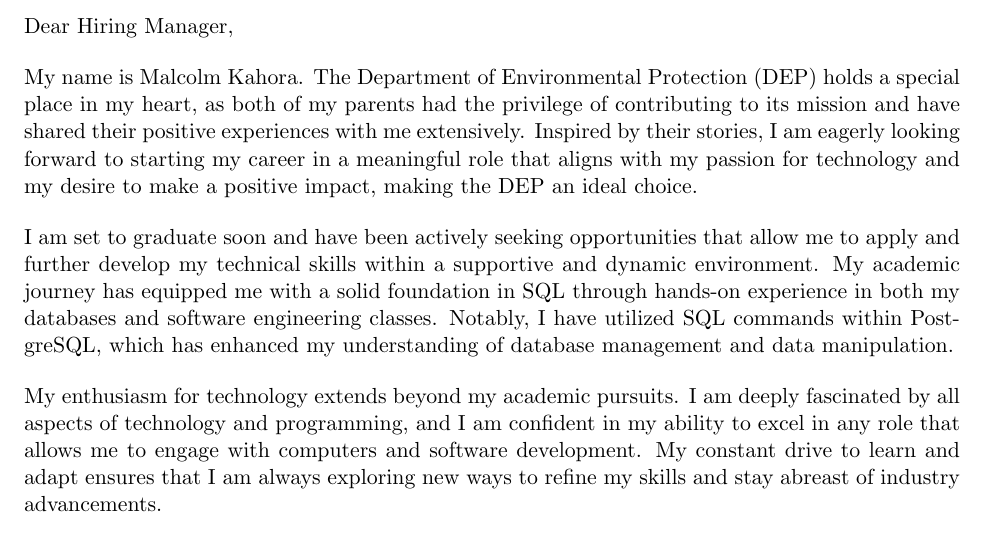
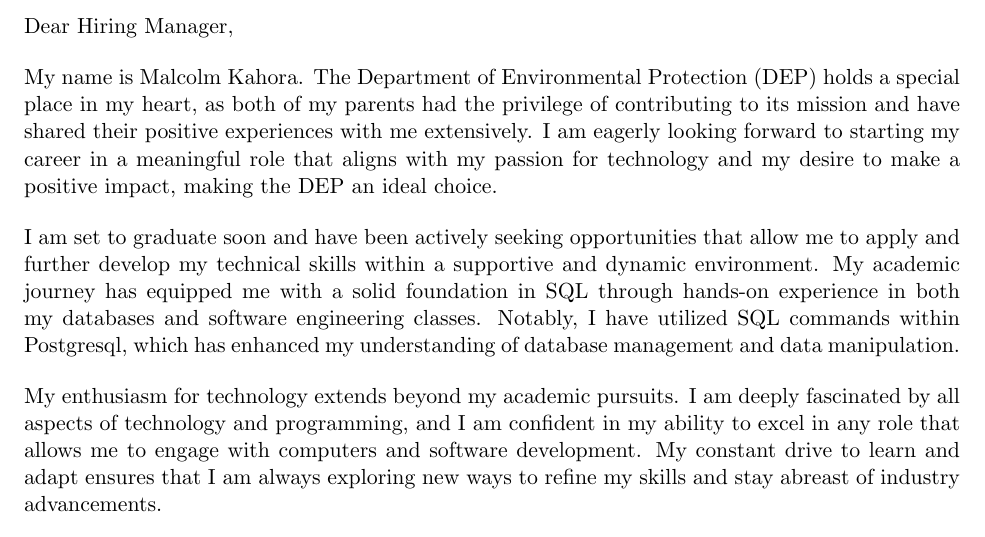
Before and after one commit to k-kahora/resume, a LaTeX document (coverletter.tex): part of the page, cut so that both start at the same text. Compiled offline with pdfLaTeX.

Commit message:
Cover letter additions

```diff
--- a/coverletter.tex
+++ b/coverletter.tex
@@ -44,9 +44,9 @@
 Dear Hiring Manager,
 
 % Body
-My name is Malcolm Kahora. The Department of Environmental Protection (DEP) holds a special place in my heart, as both of my parents had the privilege of contributing to its mission and have shared their positive experiences with me extensively. Inspired by their stories, I am eagerly looking forward to starting my career in a meaningful role that aligns with my passion for technology and my desire to make a positive impact, making the DEP an ideal choice.
+My name is Malcolm Kahora. The Department of Environmental Protection (DEP) holds a special place in my heart, as both of my parents had the privilege of contributing to its mission and have shared their positive experiences with me extensively. I am eagerly looking forward to starting my career in a meaningful role that aligns with my passion for technology and my desire to make a positive impact, making the DEP an ideal choice.
 
-I am set to graduate soon and have been actively seeking opportunities that allow me to apply and further develop my technical skills within a supportive and dynamic environment. My academic journey has equipped me with a solid foundation in SQL through hands-on experience in both my databases and software engineering classes. Notably, I have utilized SQL commands within PostgreSQL, which has enhanced my understanding of database management and data manipulation.
+I am set to graduate soon and have been actively seeking opportunities that allow me to apply and further develop my technical skills within a supportive and dynamic environment. My academic journey has equipped me with a solid foundation in SQL through hands-on experience in both my databases and software engineering classes. Notably, I have utilized SQL commands within Postgresql, which has enhanced my understanding of database management and data manipulation.
 
 My enthusiasm for technology extends beyond my academic pursuits. I am deeply fascinated by all aspects of technology and programming, and I am confident in my ability to excel in any role that allows me to engage with computers and software development. My constant drive to learn and adapt ensures that I am always exploring new ways to refine my skills and stay abreast of industry advancements.
 
```
Also changed, not shown: coverletter.tex (5 more changed lines).
